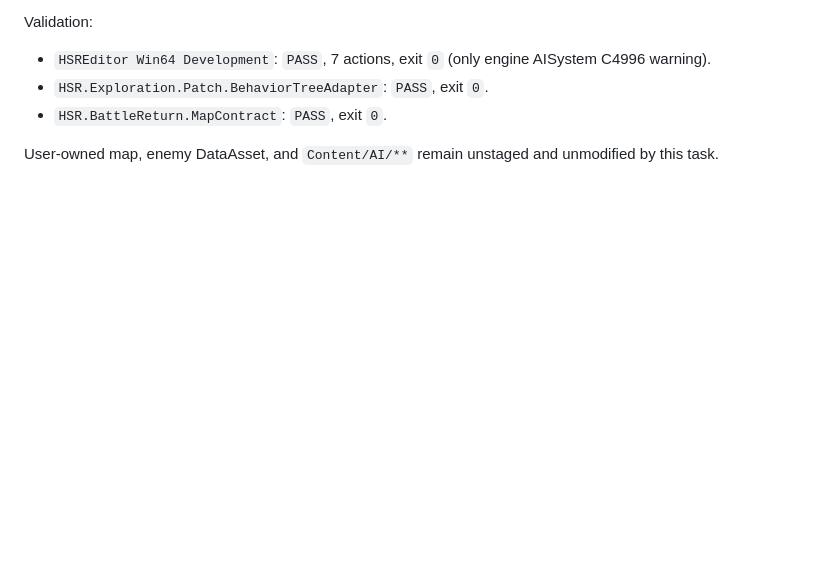
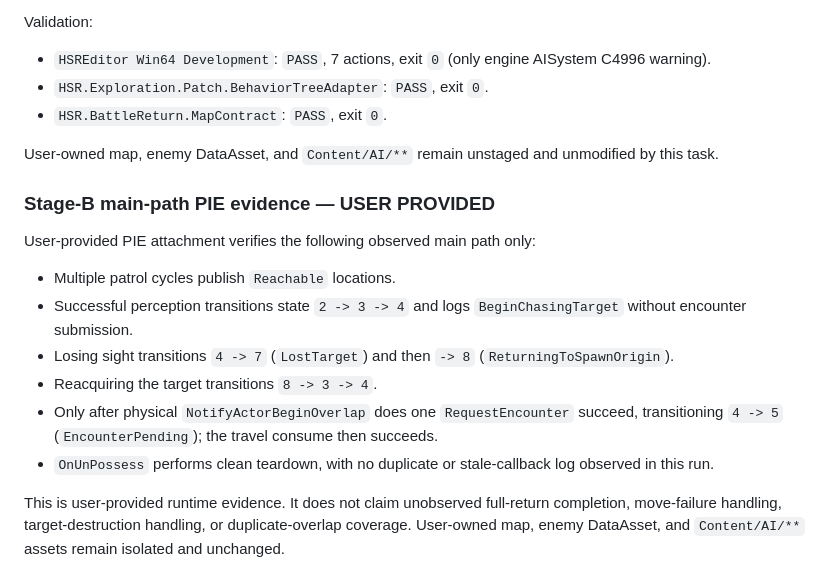
Before and after one commit to lai-sgjp/HSR, a Markdown page: tasks/execution-result.md, the part around the change. GitHub-like rendering; blank space fills up the shorter version.

Commit message:
低级执行模型+Implementation Agent+TASK-P17-PATCH-02/Patch 02+记录Stage-B主路径用户证据

```diff
--- a/tasks/execution-result.md
+++ b/tasks/execution-result.md
@@ -241,3 +241,16 @@ Validation:
 - `HSR.BattleReturn.MapContract`: `PASS`, exit `0`.
 
 User-owned map, enemy DataAsset, and `Content/AI/**` remain unstaged and unmodified by this task.
+
+### Stage-B main-path PIE evidence — USER PROVIDED
+
+User-provided PIE attachment verifies the following observed main path only:
+
+- Multiple patrol cycles publish `Reachable` locations.
+- Successful perception transitions state `2 -> 3 -> 4` and logs `BeginChasingTarget` without encounter submission.
+- Losing sight transitions `4 -> 7` (`LostTarget`) and then `-> 8` (`ReturningToSpawnOrigin`).
+- Reacquiring the target transitions `8 -> 3 -> 4`.
+- Only after physical `NotifyActorBeginOverlap` does one `RequestEncounter` succeed, transitioning `4 -> 5` (`EncounterPending`); the travel consume then succeeds.
+- `OnUnPossess` performs clean teardown, with no duplicate or stale-callback log observed in this run.
+
+This is user-provided runtime evidence. It does not claim unobserved full-return completion, move-failure handling, target-destruction handling, or duplicate-overlap coverage. User-owned map, enemy DataAsset, and `Content/AI/**` assets remain isolated and unchanged.
```
